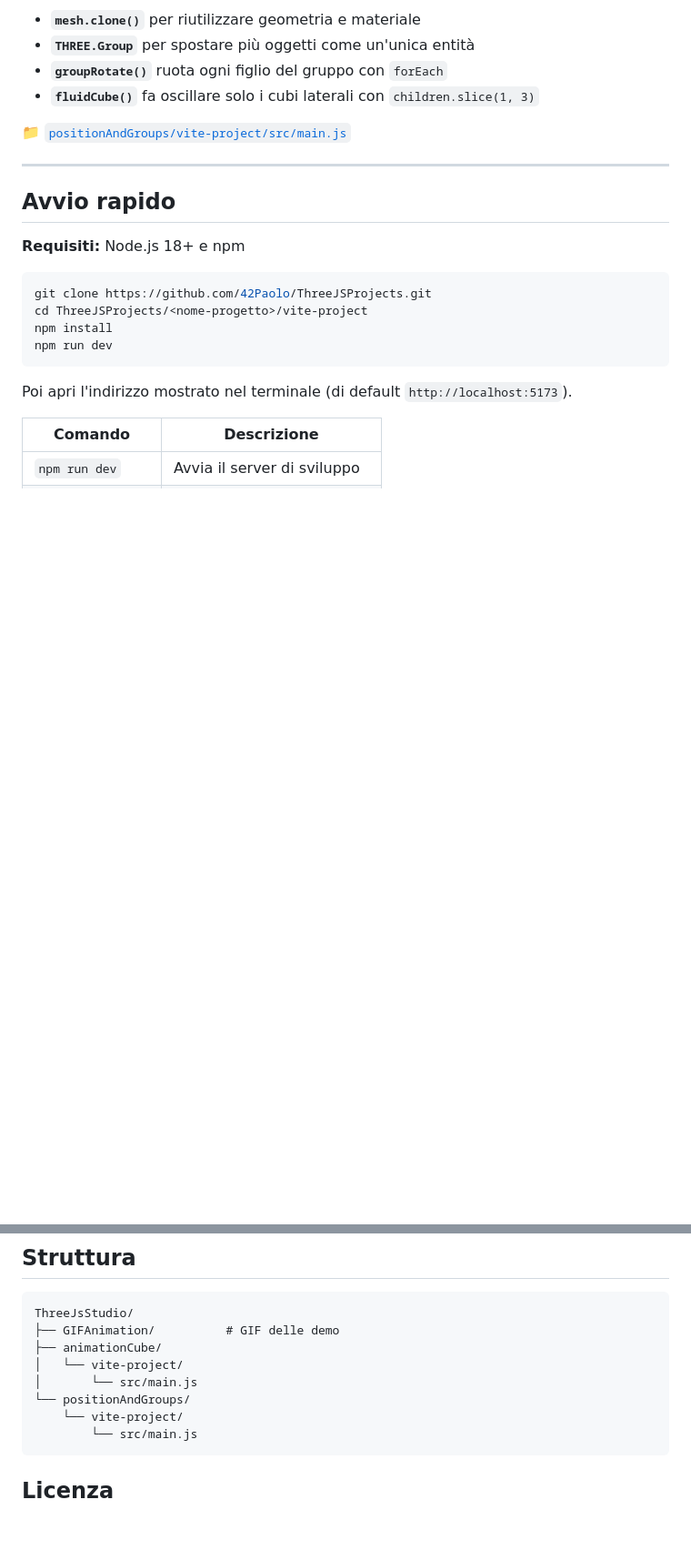
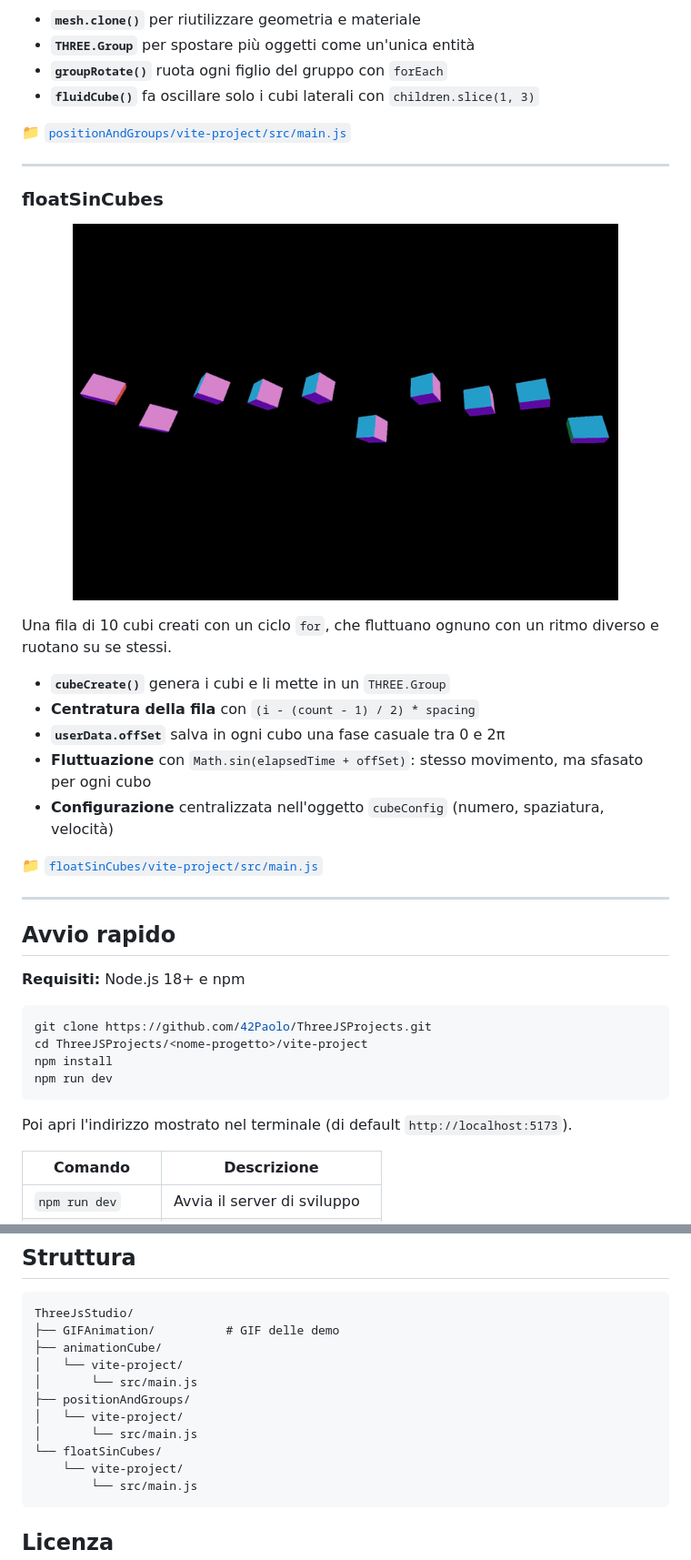
Before and after one commit to 42Paolo/ThreeJSProjects, a Markdown page: README.md, 2 parts joined by grey strips. Shown at 91% size. Rendered like a GitHub page; pictures changed too: GIFAnimation/floatSinCubes.gif (added); blank space fills up the shorter version.

Commit message:
add: floatSinCubes GIF + README

````diff
--- a/README.md
+++ b/README.md
@@ -55,6 +56,24 @@ Tre cubi clonati da una stessa mesh, posizionati lungo l'asse X e raggruppati in
 
 ---
 
+### floatSinCubes
+
+<p align="center">
+  <img src="GIFAnimation/floatSinCubes.gif" alt="floatSinCubes demo" width="600">
+</p>
+
+Una fila di 10 cubi creati con un ciclo `for`, che fluttuano ognuno con un ritmo diverso e ruotano su se stessi.
+
+- **`cubeCreate()`** genera i cubi e li mette in un `THREE.Group`
+- **Centratura della fila** con `(i - (count - 1) / 2) * spacing`
+- **`userData.offSet`** salva in ogni cubo una fase casuale tra 0 e 2π
+- **Fluttuazione** con `Math.sin(elapsedTime + offSet)`: stesso movimento, ma sfasato per ogni cubo
+- **Configurazione** centralizzata nell'oggetto `cubeConfig` (numero, spaziatura, velocità)
+
+📁 [`floatSinCubes/vite-project/src/main.js`](floatSinCubes/vite-project/src/main.js)
+
+---
+
 ## Avvio rapido
 
 **Requisiti:** Node.js 18+ e npm
@@ -82,7 +101,10 @@ ThreeJsStudio/
 ├── animationCube/
 │   └── vite-project/
 │       └── src/main.js
-└── positionAndGroups/
+├── positionAndGroups/
+│   └── vite-project/
+│       └── src/main.js
+└── floatSinCubes/
     └── vite-project/
         └── src/main.js
 ```
````
Also changed, not shown: other parts of README.md (+1 -0 lines), 16 other files.
